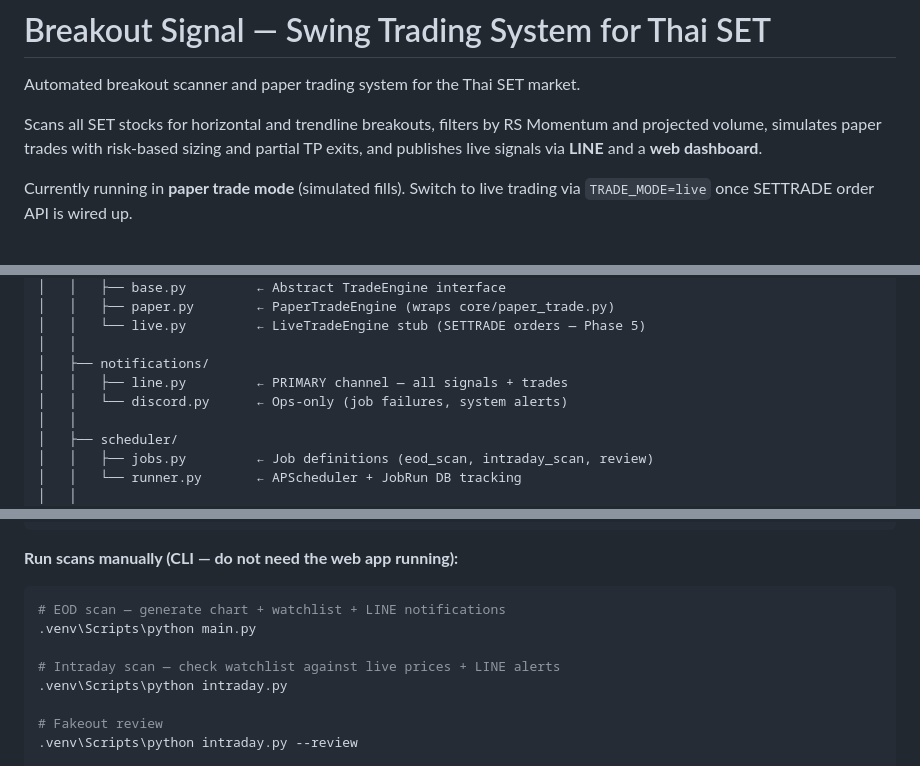
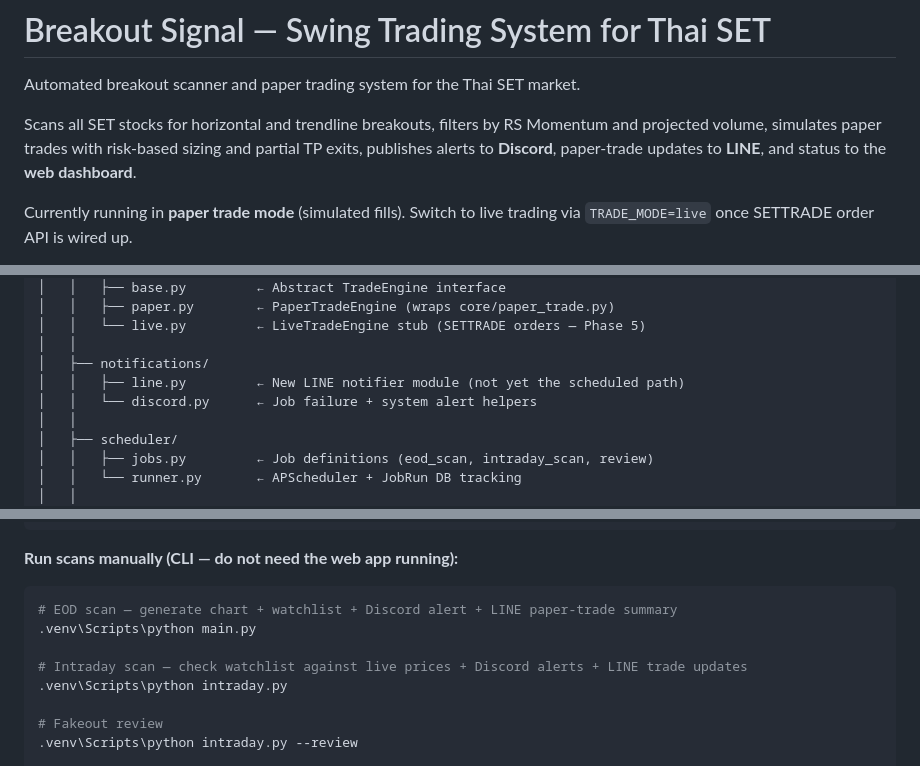
Before and after one commit to scream1ng/breakout-signal, a Markdown page: README.md, 3 parts joined by grey strips. GitHub-like rendering.

````diff
--- a/README.md
+++ b/README.md
@@ -2,7 +2,7 @@
 
 Automated breakout scanner and paper trading system for the Thai SET market.
 
-Scans all SET stocks for horizontal and trendline breakouts, filters by RS Momentum and projected volume, simulates paper trades with risk-based sizing and partial TP exits, and publishes live signals via **LINE** and a **web dashboard**.
+Scans all SET stocks for horizontal and trendline breakouts, filters by RS Momentum and projected volume, simulates paper trades with risk-based sizing and partial TP exits, publishes alerts to **Discord**, paper-trade updates to **LINE**, and status to the **web dashboard**.
 
 Currently running in **paper trade mode** (simulated fills). Switch to live trading via `TRADE_MODE=live` once SETTRADE order API is wired up.
 
@@ -82,8 +83,8 @@ breakout-signal/
 │   │   └── live.py         ← LiveTradeEngine stub (SETTRADE orders — Phase 5)
 │   │
 │   ├── notifications/
-│   │   ├── line.py         ← PRIMARY channel — all signals + trades
-│   │   └── discord.py      ← Ops-only (job failures, system alerts)
+│   │   ├── line.py         ← New LINE notifier module (not yet the scheduled path)
+│   │   └── discord.py      ← Job failure + system alert helpers
 │   │
 │   ├── scheduler/
 │   │   ├── jobs.py         ← Job definitions (eod_scan, intraday_scan, review)
@@ -193,10 +198,10 @@ cp .env.example .env   # fill in your keys
 
 **Run scans manually (CLI — do not need the web app running):**
 ```bash
-# EOD scan — generate chart + watchlist + LINE notifications
+# EOD scan — generate chart + watchlist + Discord alert + LINE paper-trade summary
 .venv\Scripts\python main.py
 
-# Intraday scan — check watchlist against live prices + LINE alerts
+# Intraday scan — check watchlist against live prices + Discord alerts + LINE trade updates
 .venv\Scripts\python intraday.py
 
 # Fakeout review
````
Also changed, not shown: other parts of README.md (+25 -20 lines), CLAUDE.md (+30 -25 lines), OPERATIONS.md (+31 -23 lines).
